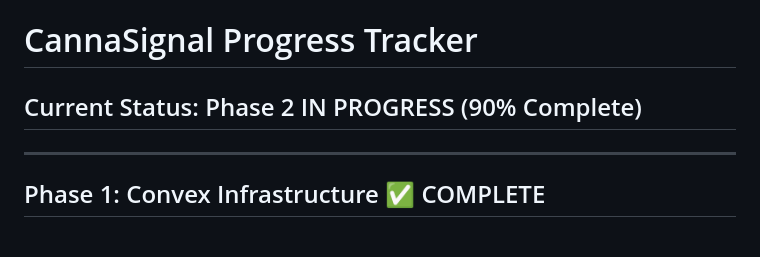
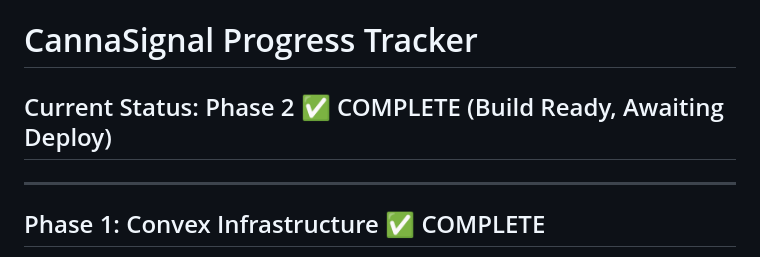
Before and after one commit to beloyal-club/BudAlert, a Markdown page: CANNASIGNAL_PROGRESS.md, the part around the change. Rendered like a GitHub page.

Commit message:
docs: Update Phase 2 status to complete

```diff
--- a/CANNASIGNAL_PROGRESS.md
+++ b/CANNASIGNAL_PROGRESS.md
@@ -1,6 +1,6 @@
 # CannaSignal Progress Tracker
 
-## Current Status: Phase 2 IN PROGRESS (90% Complete)
+## Current Status: Phase 2 ✅ COMPLETE (Build Ready, Awaiting Deploy)
 
 ---
 
```
